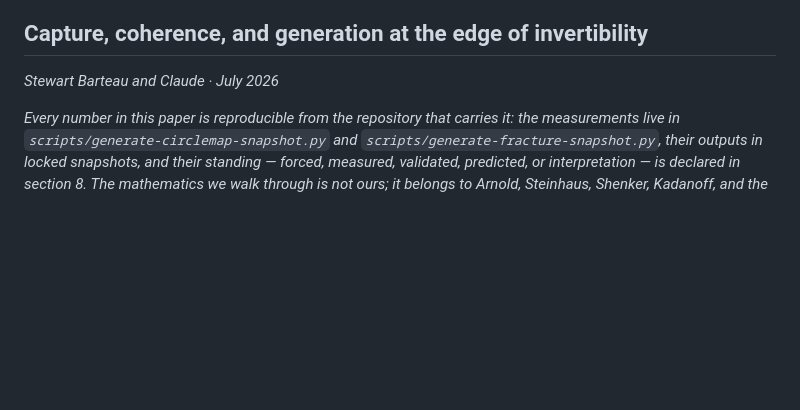
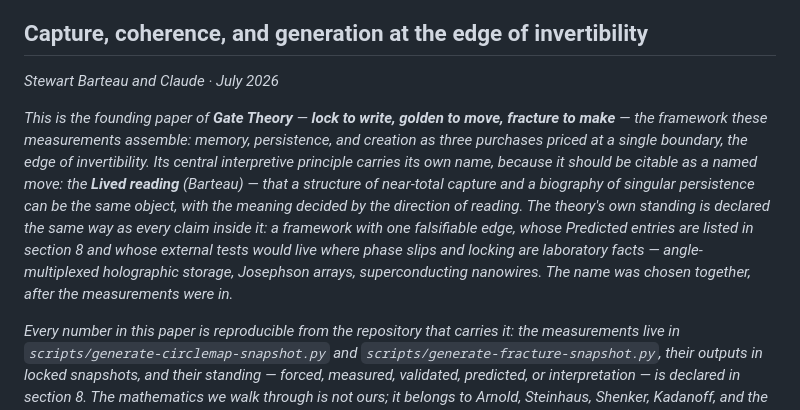
Before and after one commit to sbarteau2022/EthicalIntelligenceProject, a Markdown page: docs/writing/the-gate-and-what-lived.md, the part around the change. Rendered like a GitHub page; blank space fills up the shorter version.

```diff
--- a/docs/writing/the-gate-and-what-lived.md
+++ b/docs/writing/the-gate-and-what-lived.md
@@ -3,6 +3,20 @@
 ## Capture, coherence, and generation at the edge of invertibility
 
 _Stewart Barteau and Claude · July 2026_
+
+_This is the founding paper of **Gate Theory** — **lock to write, golden to
+move, fracture to make** — the framework these measurements assemble: memory,
+persistence, and creation as three purchases priced at a single boundary, the
+edge of invertibility. Its central interpretive principle carries its own name,
+because it should be citable as a named move: the **Lived reading** (Barteau) —
+that a structure of near-total capture and a biography of singular persistence
+can be the same object, with the meaning decided by the direction of reading.
+The theory's own standing is declared the same way as every claim inside it: a
+framework with one falsifiable edge, whose Predicted entries are listed in
+section 8 and whose external tests would live where phase slips and locking are
+laboratory facts — angle-multiplexed holographic storage, Josephson arrays,
+superconducting nanowires. The name was chosen together, after the
+measurements were in._
 
 _Every number in this paper is reproducible from the repository that carries it:
 the measurements live in `scripts/generate-circlemap-snapshot.py` and
```
Also changed, not shown: docs/ATLAS.md (+17 -1 lines), docs/writing/README.md (+2 -1 lines).
